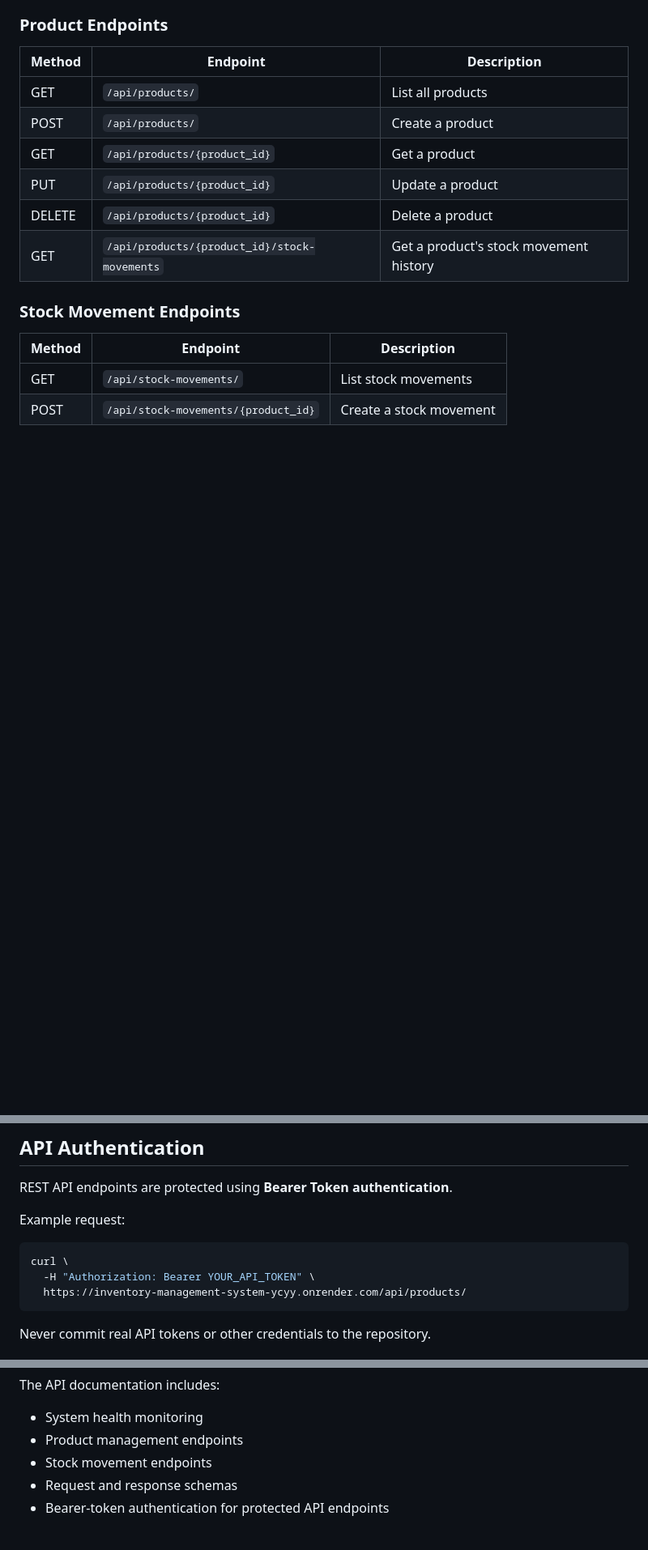
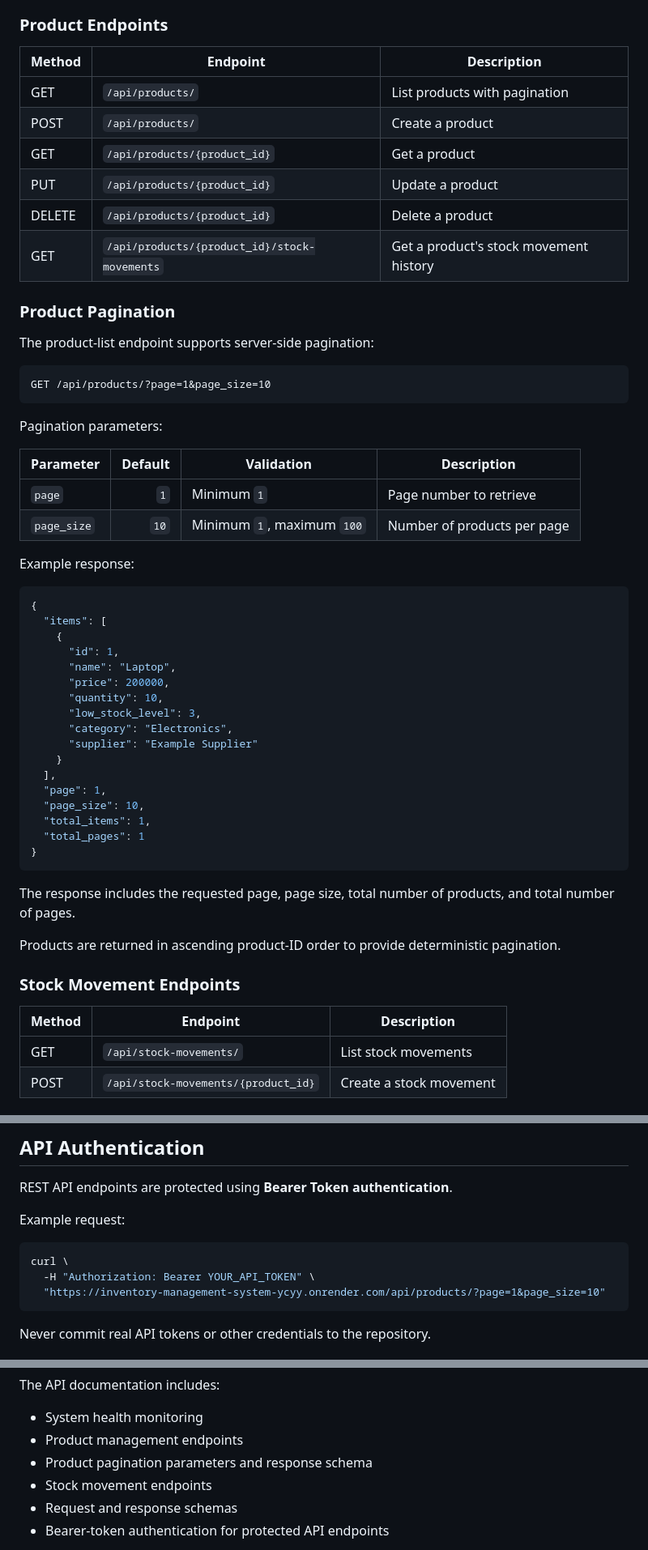
Before and after one commit to successjohnny/inventory-management-system, a Markdown page: README.md, 3 parts joined by grey strips. Shown at 81% size. Rendered like a GitHub page; blank space fills up the shorter version.

Commit message:
Document products API pagination

````diff
--- a/README.md
+++ b/README.md
@@ -55,12 +55,53 @@ The application includes a REST API for programmatic inventory management.
 
 | Method | Endpoint | Description |
 | --- | --- | --- |
-| GET | `/api/products/` | List all products |
+| GET | `/api/products/` | List products with pagination |
 | POST | `/api/products/` | Create a product |
 | GET | `/api/products/{product_id}` | Get a product |
 | PUT | `/api/products/{product_id}` | Update a product |
 | DELETE | `/api/products/{product_id}` | Delete a product |
 | GET | `/api/products/{product_id}/stock-movements` | Get a product's stock movement history |
+
+### Product Pagination
+
+The product-list endpoint supports server-side pagination:
+
+```text
+GET /api/products/?page=1&page_size=10
+```
+
+Pagination parameters:
+
+| Parameter | Default | Validation | Description |
+| --- | ---: | --- | --- |
+| `page` | `1` | Minimum `1` | Page number to retrieve |
+| `page_size` | `10` | Minimum `1`, maximum `100` | Number of products per page |
+
+Example response:
+
+```json
+{
+  "items": [
+    {
+      "id": 1,
+      "name": "Laptop",
+      "price": 200000,
+      "quantity": 10,
+      "low_stock_level": 3,
+      "category": "Electronics",
+      "supplier": "Example Supplier"
+    }
+  ],
+  "page": 1,
+  "page_size": 10,
+  "total_items": 1,
+  "total_pages": 1
+}
+```
+
+The response includes the requested page, page size, total number of products, and total number of pages.
+
+Products are returned in ascending product-ID order to provide deterministic pagination.
 
 ### Stock Movement Endpoints
 
@@ -103,7 +144,7 @@ Example request:
 ```bash
 curl \
   -H "Authorization: Bearer YOUR_API_TOKEN" \
-  https://inventory-management-system-ycyy.onrender.com/api/products/
+  "https://inventory-management-system-ycyy.onrender.com/api/products/?page=1&page_size=10"
 ```
 
 Never commit real API tokens or other credentials to the repository.
@@ -325,6 +366,7 @@ The API documentation includes:
 
 - System health monitoring
 - Product management endpoints
+- Product pagination parameters and response schema
 - Stock movement endpoints
 - Request and response schemas
 - Bearer-token authentication for protected API endpoints
````
Also changed, not shown: other parts of README.md (+1 -2 lines).
